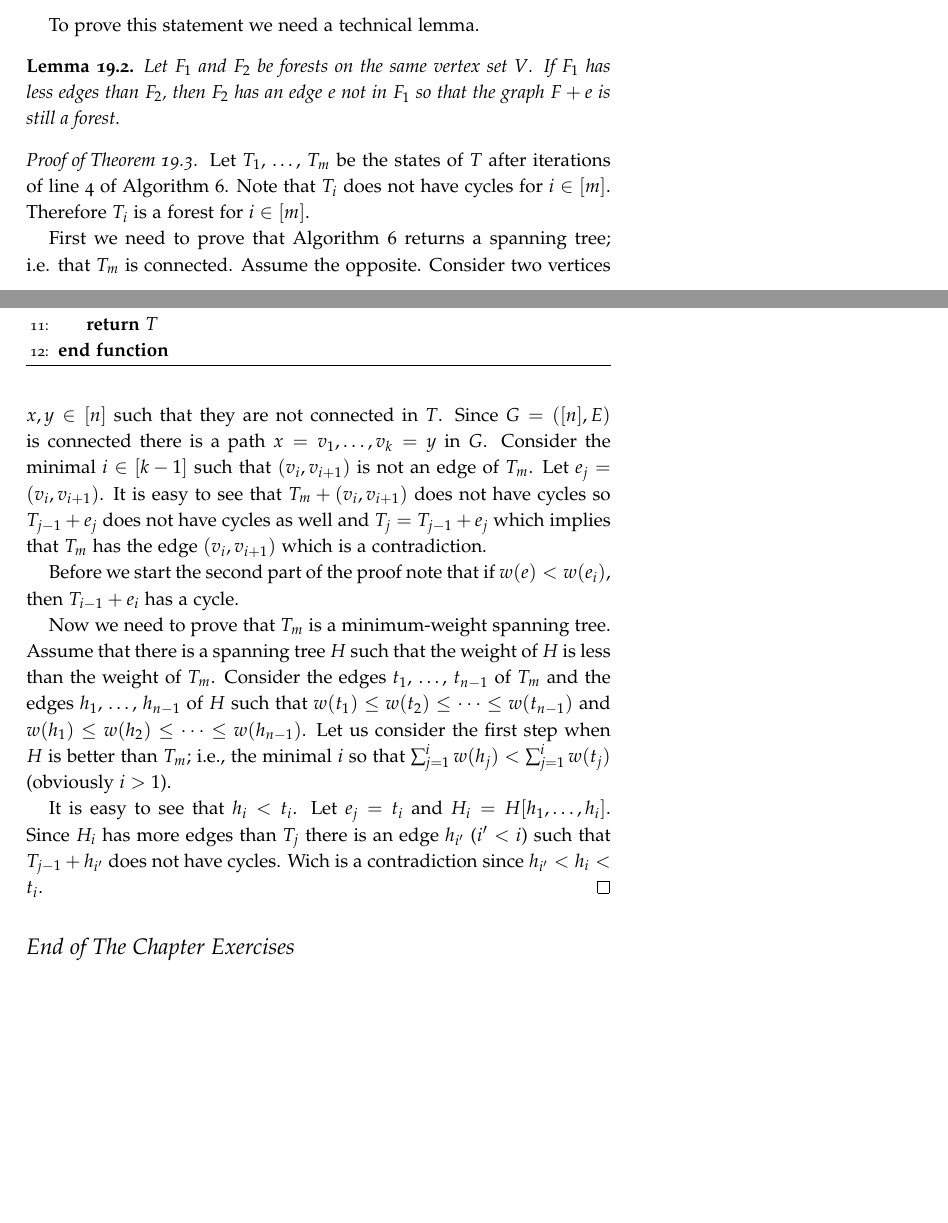
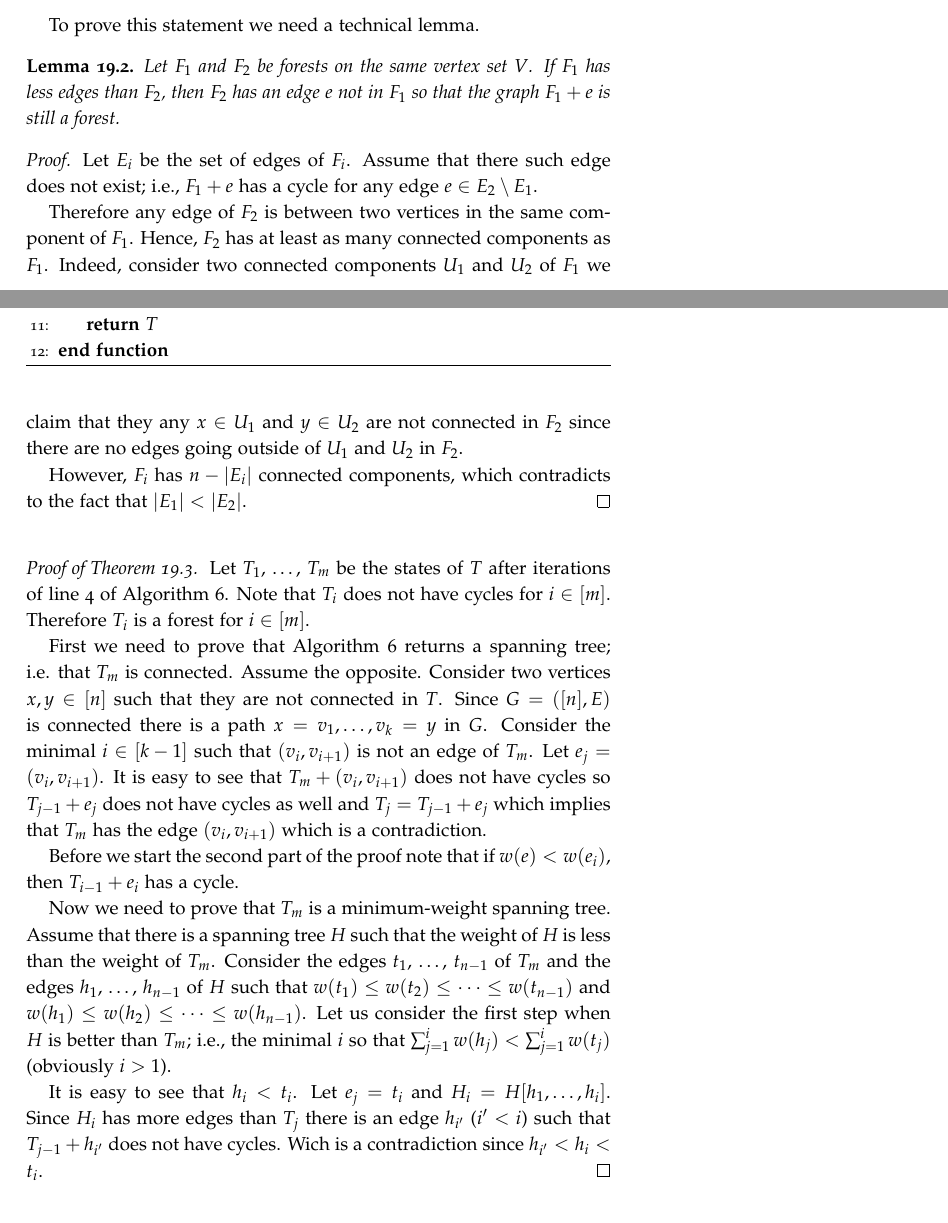
Before and after one commit to alexanderknop/I2DM, a LaTeX thesis (main.tex, which reads parts/part_4/chapter_19_trees.tex): two parts of pages 143 and 144 of 149 before the commit and two parts of pages 143 and 144 of 151 after it, joined at a grey line, cut so that both start at the same text, the shorter picture padded with empty space. Compiled offline with pdfLaTeX.

Commit message:
Add a proof of a lemma

```diff
--- a/parts/part_4/chapter_19_trees.tex
+++ b/parts/part_4/chapter_19_trees.tex
@@ -164,8 +164,22 @@ To prove this statement we need a technical lemma.
 \begin{lemma}
   Let $F_1$ and $F_2$ be forests on the same vertex set $V$. If $F_1$ has less
   edges than $F_2$, then $F_2$ has an edge $e$ not in $F_1$ so
-  that the graph $F + e$ is still a forest.
+  that the graph $F_1 + e$ is still a forest.
 \end{lemma}
+\begin{proof}
+  Let $E_i$ be the set of edges of $F_i$.
+  Assume that there such edge does not exist; i.e., $F_1 + e$ has a cycle for
+  any edge $e \in E_2 \setminus E_1$.
+
+  Therefore any edge of $F_2$ is between two vertices in the same component of
+  $F_1$. Hence, $F_2$ has at least as many connected components as $F_1$.
+  Indeed, consider two connected components $U_1$ and $U_2$ of $F_1$ we claim
+  that they any $x \in U_1$ and $y \in U_2$ are not connected in $F_2$ since
+  there are no edges going outside of $U_1$ and $U_2$ in $F_2$.
+
+  However, $F_i$ has $n - |E_i|$ connected components, which contradicts to the
+  fact that $|E_1| < |E_2|$.
+\end{proof}
 
 \begin{proof}[Proof of Theorem~\ref{theorem:kruskal}]
   Let $T_1$, \dots, $T_m$ be the states of $T$ after iterations of
```
Also changed, not shown: I2DM.pdf.
